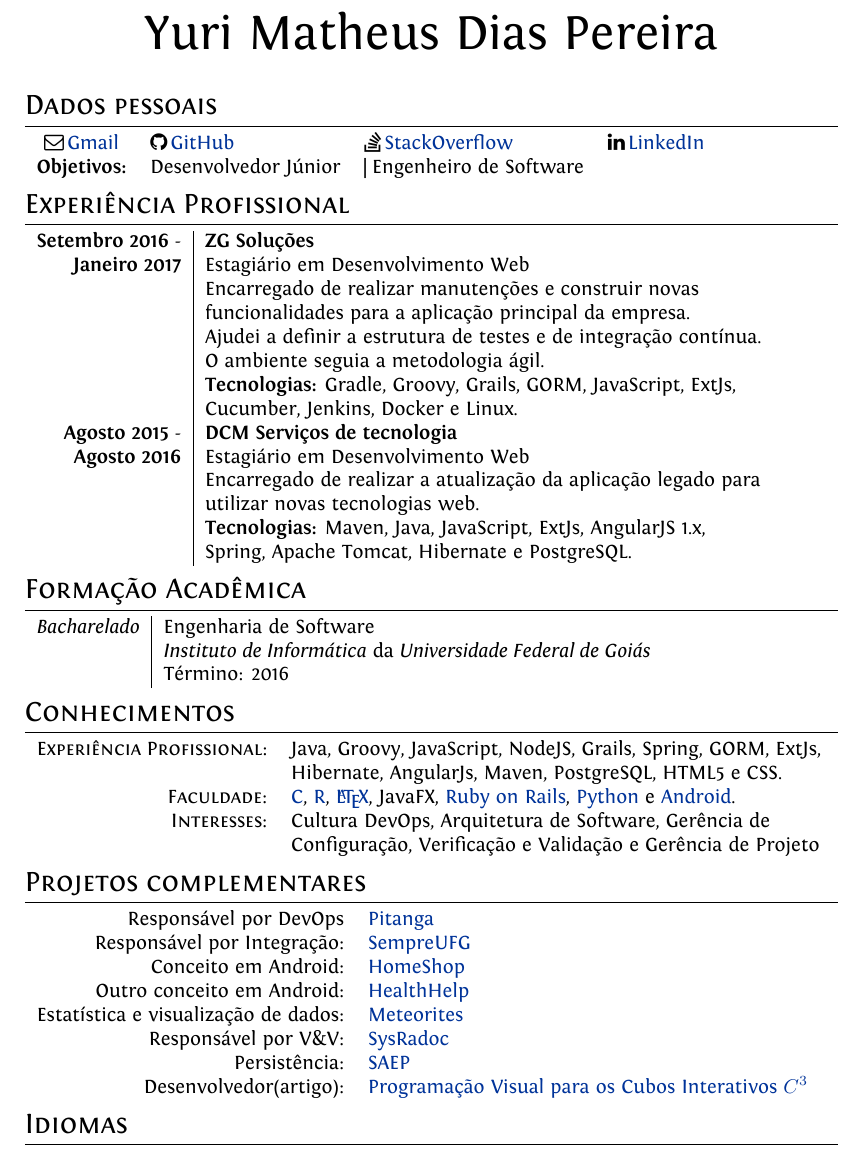
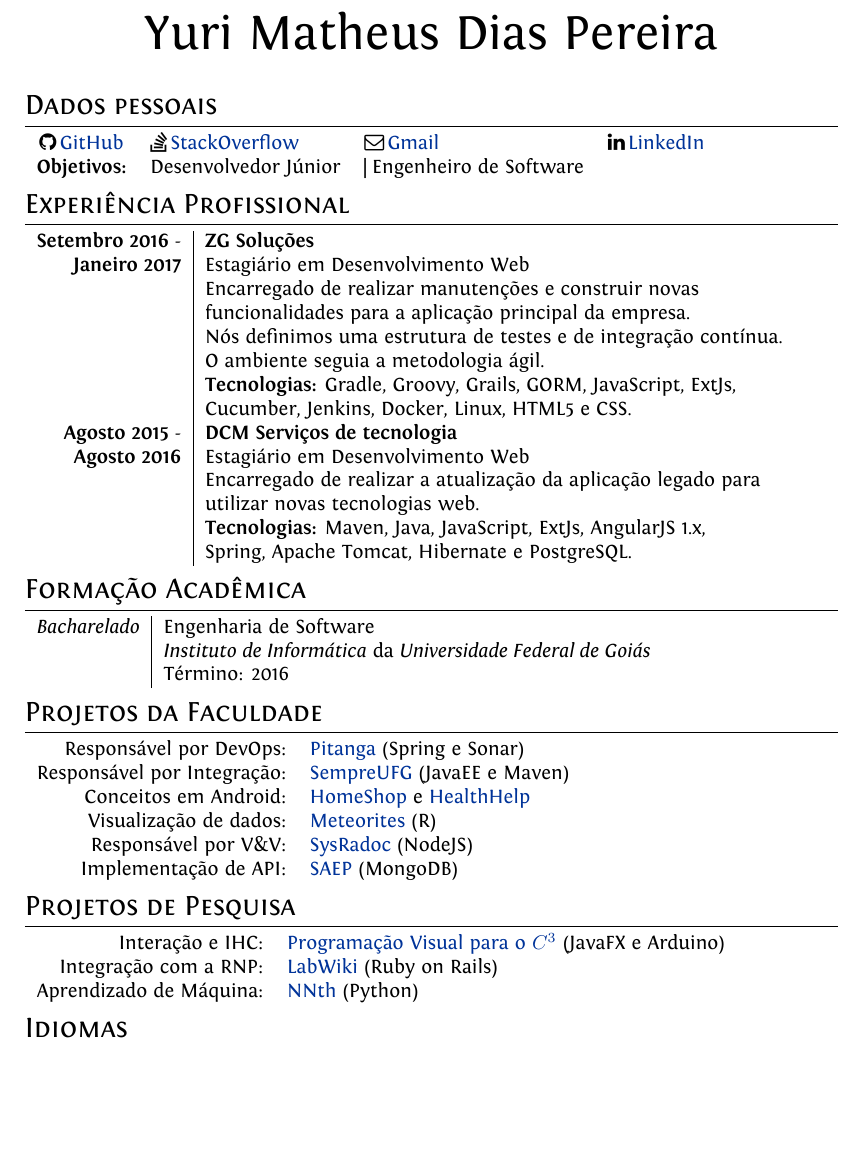
Before and after one commit to Yuri-M-Dias/curriculum, a LaTeX CV (plasmati/CV_YuriMatheusDias_01.tex): part of the page, cut so that both start at the same text, the shorter picture padded with empty space. Compiled offline with XeLaTeX.

Commit message:
Changed the plasmati file to a nicer format

```diff
--- a/plasmati/CV_YuriMatheusDias_01.tex
+++ b/plasmati/CV_YuriMatheusDias_01.tex
@@ -73,9 +73,9 @@
 
 \begin{tabular}{clll}
 
-	\faEnvelopeO \thinspace \href{mailto:yurimathe.yp@gmail.com}{Gmail}
-	& \faGithub \thinspace \href{https://github.com/Yuri-M-Dias}{GitHub}
+	\faGithub \thinspace \href{https://github.com/Yuri-M-Dias}{GitHub}
 	& \faStackOverflow \thinspace \href{http://stackoverflow.com/users/story/3312701}{StackOverflow}
+	& \faEnvelopeO \thinspace \href{mailto:yurimathe.yp@gmail.com}{Gmail}
 	& \faLinkedin \thinspace \href{https://www.linkedin.com/in/yuri-pereira-b5b589a8/}{LinkedIn} \\
 
 	\bf Objetivos: & Desenvolvedor Júnior & | Engenheiro de Software & \\
@@ -93,10 +93,10 @@
 	\textbf{Janeiro 2017} & Estagiário em Desenvolvimento Web \\
 	& Encarregado de realizar manutenções e construir novas\\
 	& funcionalidades para a aplicação principal da empresa.\\
-	& Ajudei a definir a estrutura de testes e de integração contínua.\\
+	& Nós definimos uma estrutura de testes e de integração contínua.\\
 	& O ambiente seguia a metodologia ágil.\\
 	& \textbf{Tecnologias:} Gradle, Groovy, Grails, GORM, JavaScript, ExtJs, \\
-	& Cucumber, Jenkins, Docker e Linux. \\
+	& Cucumber, Jenkins, Docker, Linux, HTML5 e CSS. \\
 
 	\textbf{Agosto 2015} - & \textbf{DCM Serviços de tecnologia} \\
 	\textbf{Agosto 2016} & Estagiário em Desenvolvimento Web \\
@@ -121,58 +120,42 @@
 \end{tabular}
 
 %----------------------------------------------------------------------------------------
-%	COMPUTER SKILLS
+%	COLLEGE PROJECTS
 %----------------------------------------------------------------------------------------
 
-\section{Conhecimentos}
+\section{Projetos da Faculdade}
 
 \begin{tabular}{rl}
-	\textsc{Experiência Profissional:} &
-	Java, Groovy, JavaScript, NodeJS, Grails, Spring, GORM, ExtJs, \\
-	& Hibernate, AngularJs, Maven, PostgreSQL, HTML5 e CSS.\\
-
-	\textsc{Faculdade:} &
-	\href{https://bitbucket.org/Yuri-M-Dias/projeto-3/src}{C},
-	\href{https://github.com/Yuri-M-Dias/meteorites}{R},
-	\href{https://github.com/Yuri-M-Dias/curriculum}{\LaTeX},
-	JavaFX, % Proprietary
-	\href{https://github.com/Yuri-M-Dias/LabWiki}{Ruby on Rails},
-	\href{https://gist.github.com/Yuri-M-Dias/d7b69fd8bc873cdf6029af5dcb5a8a0f}{Python} e
-	\href{https://github.com/Yuri-M-Dias/HealthHelp}{Android}.
-	\\
-
-	\textsc{Interesses:} & Cultura DevOps, Arquitetura de Software, Gerência de \\
-	& Configuração, Verificação e Validação e Gerência de Projeto \\
+	Responsável por DevOps: &
+	\href{https://github.com/SaladaDeFrutas/Pitanga}{Pitanga} (Spring e Sonar) \\
+	Responsável por Integração: &
+	\href{https://github.com/ES-INF-UFG-2016-2/Sempre-UFG}{SempreUFG} (JavaEE e Maven)\\
+	Conceitos em Android: &
+	\href{https://github.com/Yuri-M-Dias/HomeShop}{HomeShop} e
+	\href{https://github.com/Yuri-M-Dias/HealthHelp}{HealthHelp} \\
+	Visualização de dados: &
+	\href{https://github.com/Yuri-M-Dias/meteorites}{Meteorites} (R) \\
+	Responsável por V\&V: &
+	\href{https://bitbucket.org/SysRadocTeam/sysradoc}{SysRadoc} (NodeJS) \\
+	Implementação de API: &
+	\href{https://github.com/Yuri-M-Dias/SAEP}{SAEP} (MongoDB) \\
 
 \end{tabular}
 
 %----------------------------------------------------------------------------------------
-%	SCHOLARSHIPS AND ADDITIONAL INFO
+%	RESEARCH PROJECTS
 %----------------------------------------------------------------------------------------
 
-\section{Projetos complementares}
+\section{Projetos de Pesquisa}
 
 \begin{tabular}{rl}
-	Responsável por DevOps &
-	\href{https://github.com/SaladaDeFrutas/Pitanga}{Pitanga} \\
-	Responsável por Integração: &
-	\href{https://github.com/ES-INF-UFG-2016-2/Sempre-UFG}{SempreUFG} \\
-	Conceito em Android: &
-	\href{https://github.com/Yuri-M-Dias/HomeShop}{HomeShop} \\
-	Outro conceito em Android: &
-	\href{https://github.com/Yuri-M-Dias/HealthHelp}{HealthHelp} \\
-	Estatística e visualização de dados: &
-	\href{https://github.com/Yuri-M-Dias/meteorites}{Meteorites} \\
-	Responsável por V\&V: &
-	\href{https://bitbucket.org/SysRadocTeam/sysradoc}{SysRadoc} \\
-	Persistência: &
-	\href{https://github.com/Yuri-M-Dias/SAEP}{SAEP} \\
 
-	Desenvolvedor(artigo): &
-	\href{https://siimi.medialab.ufg.br/up/777/o/49_cubos_interativos.pdf}{Programação Visual para os Cubos Interativos $C^3$} \\
-
-	% One day, one day...
-	%\textsc{Projetos Pessoais:} & \\
+	Interação e IHC: &
+	\href{https://siimi.medialab.ufg.br/up/777/o/49_cubos_interativos.pdf}{Programação Visual para o $C^3$} (JavaFX e Arduino)\\
+	Integração com a RNP: &
+	\href{https://github.com/Yuri-M-Dias/LabWiki}{LabWiki} (Ruby on Rails) \\
+	Aprendizado de Máquina: &
+	\href{https://gist.github.com/Yuri-M-Dias/d7b69fd8bc873cdf6029af5dcb5a8a0f}{NNth} (Python)\\
 
 \end{tabular}
 
```
Also changed, not shown: plasmati/CV_YuriMatheusDias_01.pdf, plasmati/CV_YuriMatheusDias_01.tex (1 more changed lines).
